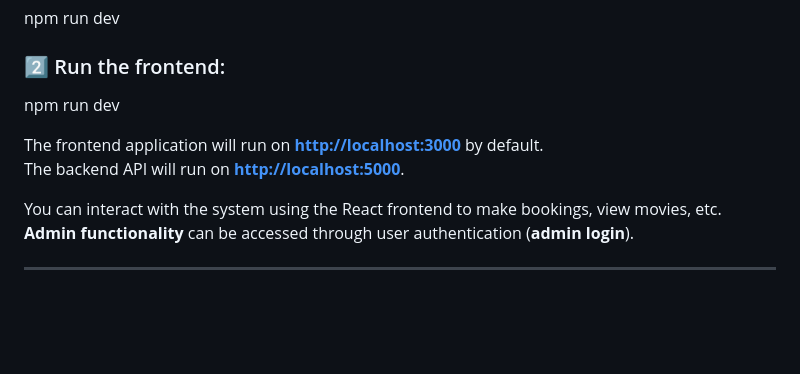
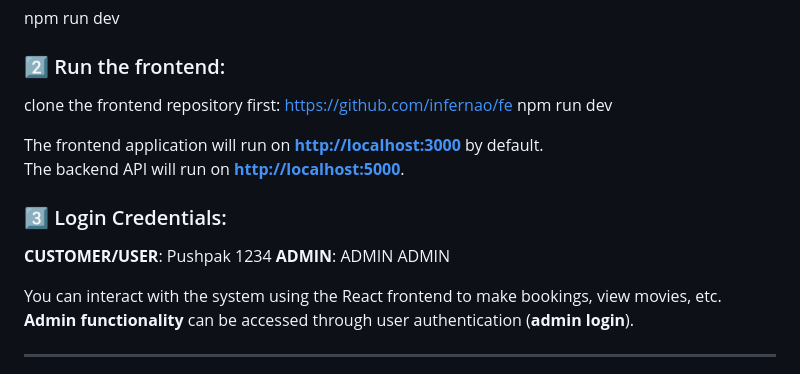
Before and after one commit to infernao/movie-booking, a Markdown page: README.md, the part around the change. Rendered like a GitHub page; blank space fills up the shorter version.

```diff
--- a/README.md
+++ b/README.md
@@ -107,10 +107,15 @@ npm install
 npm run dev
 
 ### 2️⃣ Run the frontend:
+clone the frontend repository first: https://github.com/infernao/fe
 npm run dev
 
 The frontend application will run on **[http://localhost:3000](http://localhost:3000)** by default.
 The backend API will run on **[http://localhost:5000](http://localhost:5000)**.
+
+### 3️⃣ Login Credentials:
+**CUSTOMER/USER**: Pushpak 1234
+**ADMIN**: ADMIN ADMIN
 
 You can interact with the system using the React frontend to make bookings, view movies, etc.
 **Admin functionality** can be accessed through user authentication (**admin login**).
```
